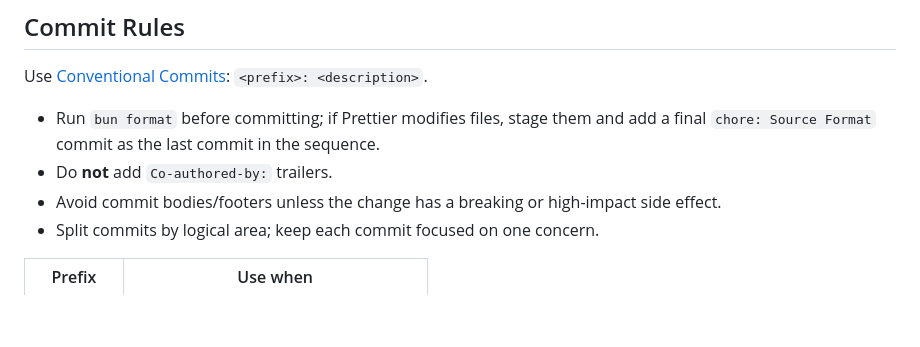
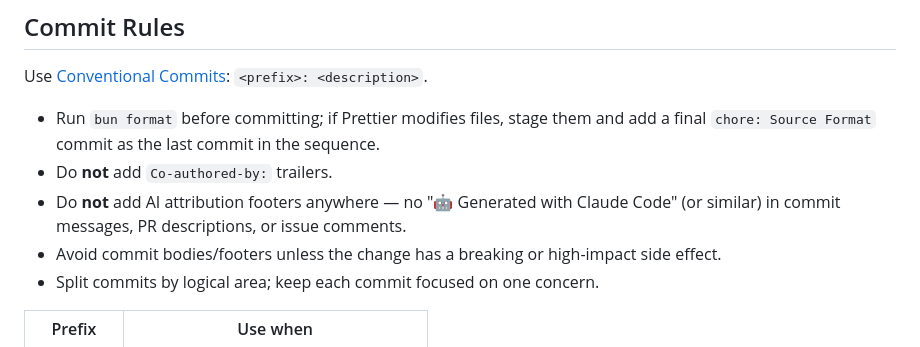
Before and after one commit to emitsignal/emitsignal, a Markdown page: CLAUDE.md, the part around the change. Drawn GitHub-style; blank space fills up the shorter version.

Commit message:
docs: forbid AI attribution footers in commits and PRs

```diff
--- a/CLAUDE.md
+++ b/CLAUDE.md
@@ -107,6 +107,7 @@ Use [Conventional Commits](https://www.conventionalcommits.org/): `<prefix>: <de
 
 - Run `bun format` before committing; if Prettier modifies files, stage them and add a final `chore: Source Format` commit as the last commit in the sequence.
 - Do **not** add `Co-authored-by:` trailers.
+- Do **not** add AI attribution footers anywhere — no "🤖 Generated with Claude Code" (or similar) in commit messages, PR descriptions, or issue comments.
 - Avoid commit bodies/footers unless the change has a breaking or high-impact side effect.
 - Split commits by logical area; keep each commit focused on one concern.
 
```
